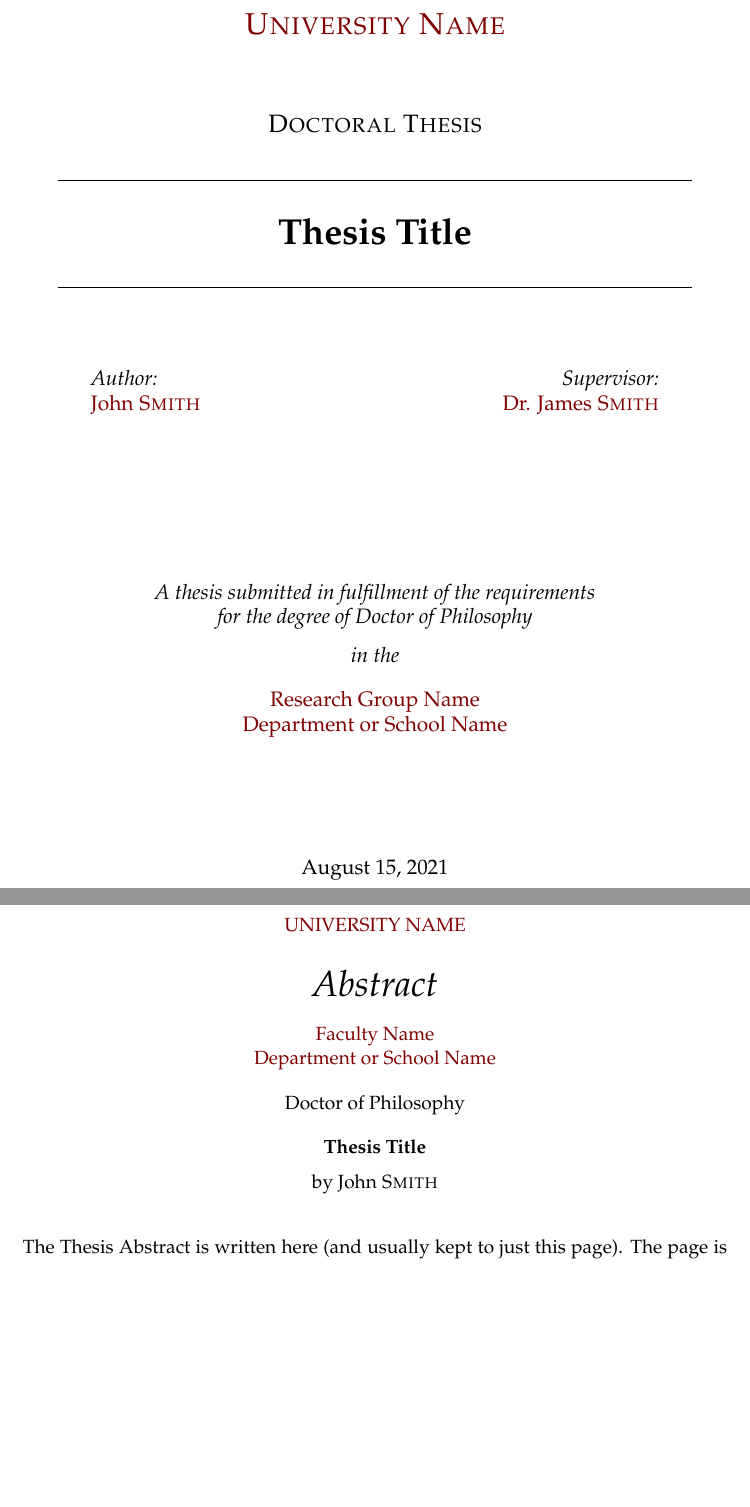
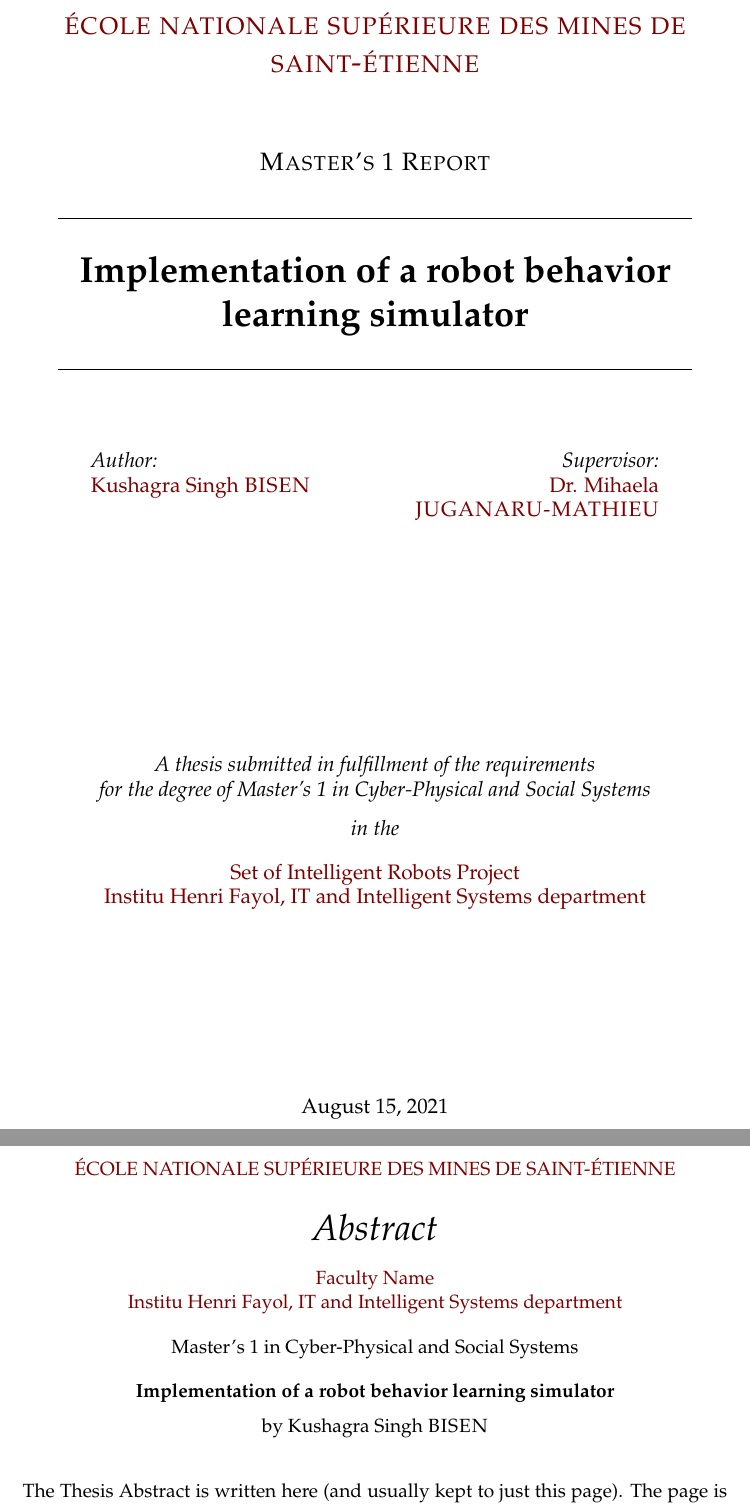
Before and after one commit to argahsuknesib/EMSE-Thesis-Master-1, a LaTeX thesis (main.tex): two parts of pages 1 and 7 of 37, joined at a grey line, cut at the place of the change, the shorter picture padded with empty space. Compiled offline with pdfLaTeX.

Commit message:
adding basic template.

```diff
--- a/main.tex
+++ b/main.tex
@@ -67,18 +67,18 @@ headsepline, % Uncomment to get a line under the header
 %	THESIS INFORMATION
 %----------------------------------------------------------------------------------------
 
-\thesistitle{Thesis Title} % Your thesis title, this is used in the title and abstract, print it elsewhere with \ttitle
-\supervisor{Dr. James \textsc{Smith}} % Your supervisor's name, this is used in the title page, print it elsewhere with \supname
+\thesistitle{Implementation of a robot behavior learning simulator} % Your thesis title, this is used in the title and abstract, print it elsewhere with \ttitle
+\supervisor{Dr. Mihaela \textsc{JUGANARU-MATHIEU}} % Your supervisor's name, this is used in the title page, print it elsewhere with \supname
 \examiner{} % Your examiner's name, this is not currently used anywhere in the template, print it elsewhere with \examname
-\degree{Doctor of Philosophy} % Your degree name, this is used in the title page and abstract, print it elsewhere with \degreename
-\author{John \textsc{Smith}} % Your name, this is used in the title page and abstract, print it elsewhere with \authorname
+\degree{Master's 1 in Cyber-Physical and Social Systems} % Your degree name, this is used in the title page and abstract, print it elsewhere with \degreename
+\author{Kushagra Singh \textsc{BISEN}} % Your name, this is used in the title page and abstract, print it elsewhere with \authorname
 \addresses{} % Your address, this is not currently used anywhere in the template, print it elsewhere with \addressname
 
 \subject{Biological Sciences} % Your subject area, this is not currently used anywhere in the template, print it elsewhere with \subjectname
 \keywords{} % Keywords for your thesis, this is not currently used anywhere in the template, print it elsewhere with \keywordnames
-\university{\href{http://www.university.com}{University Name}} % Your university's name and URL, this is used in the title page and abstract, print it elsewhere with \univname
-\department{\href{http://department.university.com}{Department or School Name}} % Your department's name and URL, this is used in the title page and abstract, print it elsewhere with \deptname
-\group{\href{http://researchgroup.university.com}{Research Group Name}} % Your research group's name and URL, this is used in the title page, print it elsewhere with \groupname
+\university{\href{https://www.mines-stetienne.fr/}{école nationale supérieure des mines de saint-étienne}} % Your university's name and URL, this is used in the title page and abstract, print it elsewhere with \univname
+\department{\href{https://www.mines-stetienne.fr/recherche/departements/departement-informatique-et-systemes-intelligents/}{Institu Henri Fayol, IT and Intelligent Systems department}} % Your department's name and URL, this is used in the title page and abstract, print it elsewhere with \deptname
+\group{\href{http://researchgroup.university.com}{Set of Intelligent Robots Project}} % Your research group's name and URL, this is used in the title page, print it elsewhere with \groupname
 \faculty{\href{http://faculty.university.com}{Faculty Name}} % Your faculty's name and URL, this is used in the title page and abstract, print it elsewhere with \facname
 
 \AtBeginDocument{
@@ -102,7 +102,7 @@ headsepline, % Uncomment to get a line under the header
 
 \vspace*{.06\textheight}
 {\scshape\LARGE \univname\par}\vspace{1.5cm} % University name
-\textsc{\Large Doctoral Thesis}\\[0.5cm] % Thesis type
+\textsc{\Large Master's 1 Report}\\[0.5cm] % Thesis type
 
 \HRule \\[0.4cm] % Horizontal line
 {\huge \bfseries \ttitle\par}\vspace{0.4cm} % Thesis title
@@ -111,7 +111,7 @@ headsepline, % Uncomment to get a line under the header
 \begin{minipage}[t]{0.4\textwidth}
 \begin{flushleft} \large
 \emph{Author:}\\
-\href{http://www.johnsmith.com}{\authorname} % Author name - remove the \href bracket to remove the link
+\href{https://argahsuknesib.github.io/}{\authorname} % Author name - remove the \href bracket to remove the link
 \end{flushleft}
 \end{minipage}
 \begin{minipage}[t]{0.4\textwidth}
```
Also changed, not shown: main-blx.bib (added, +11 -0 lines), main.bbl (added), main.pdf, 5 other files.
